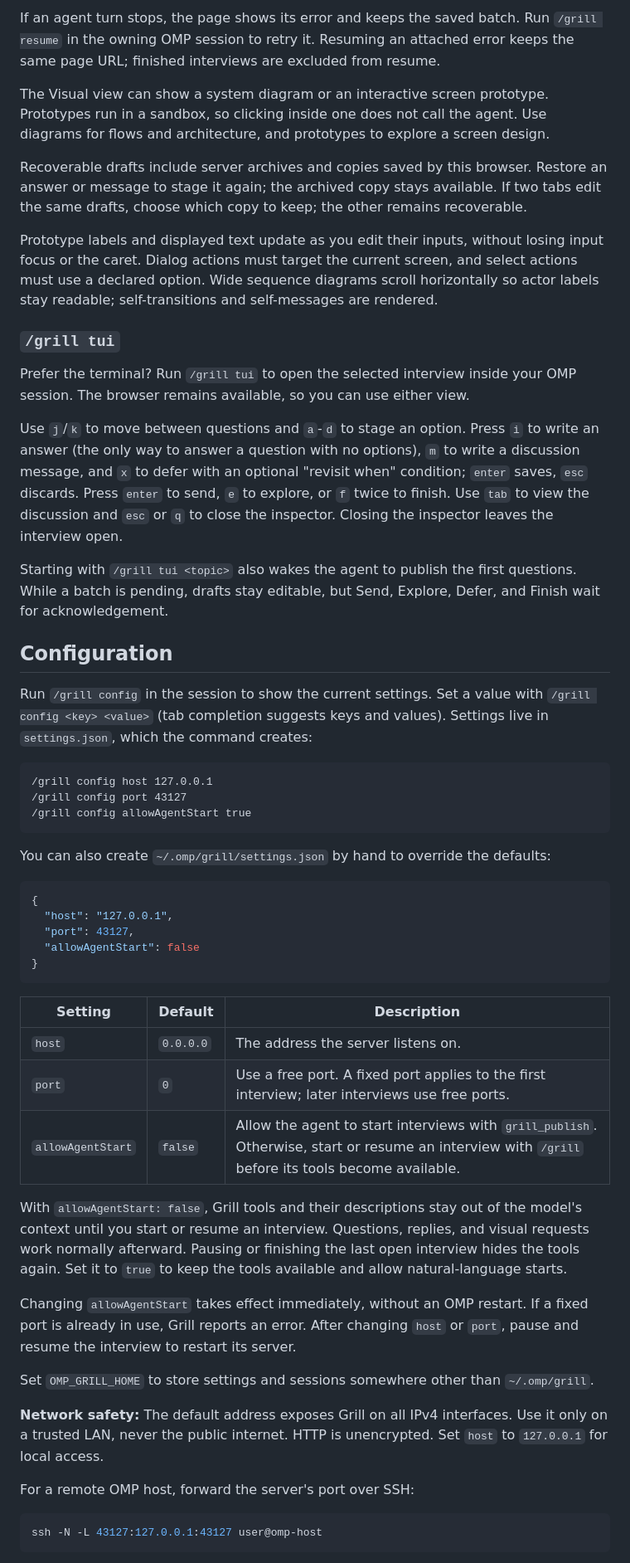
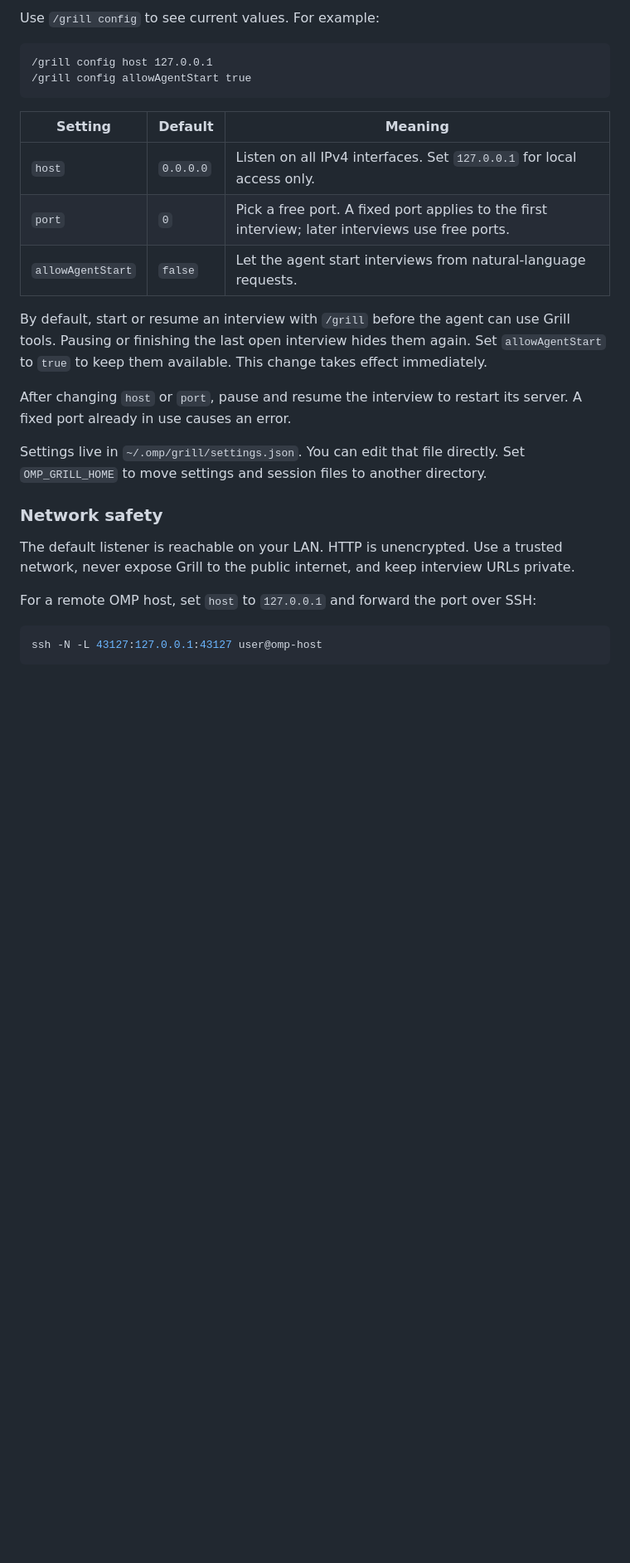
Before and after one commit to Shadorain/omp-grill, a Markdown page: README.md, the part around one of its changes. Shown at 83% size. Rendered like a GitHub page; blank space fills up the shorter version.

Commit message:
docs: simplify README and add project badges

````diff
--- a/README.md
+++ b/README.md
@@ -90,55 +166,28 @@ In the browser's Report drawer, choose an export format and press Export. The pa
 
-If an agent turn stops, the page shows its error and keeps the saved batch. Run `/grill resume` in the owning OMP session to retry it. Resuming an attached error keeps the same page URL; finished interviews are excluded from resume.
-
-The Visual view can show a system diagram or an interactive screen prototype. Prototypes run in a sandbox, so clicking inside one does not call the agent. Use diagrams for flows and architecture, and prototypes to explore a screen design.
-
-Recoverable drafts include server archives and copies saved by this browser. Restore an answer or message to stage it again; the archived copy stays available. If two tabs edit the same drafts, choose which copy to keep; the other remains recoverable.
-
-Prototype labels and displayed text update as you edit their inputs, without losing input focus or the caret. Dialog actions must target the current screen, and select actions must use a declared option. Wide sequence diagrams scroll horizontally so actor labels stay readable; self-transitions and self-messages are rendered.
-
-### `/grill tui`
-
-Prefer the terminal? Run `/grill tui` to open the selected interview inside your OMP session. The browser remains available, so you can use either view.
-
-Use `j`/`k` to move between questions and `a`-`d` to stage an option. Press `i` to write an answer (the only way to answer a question with no options), `m` to write a discussion message, and `x` to defer with an optional "revisit when" condition; `enter` saves, `esc` discards. Press `enter` to send, `e` to explore, or `f` twice to finish. Use `tab` to view the discussion and `esc` or `q` to close the inspector. Closing the inspector leaves the interview open.
-
-Starting with `/grill tui <topic>` also wakes the agent to publish the first questions. While a batch is pending, drafts stay editable, but Send, Explore, Defer, and Finish wait for acknowledgement.
-
-## Configuration
-
-Run `/grill config` in the session to show the current settings. Set a value with `/grill config <key> <value>` (tab completion suggests keys and values). Settings live in `settings.json`, which the command creates:
+Use `/grill config` to see current values. For example:
 
 ```text
 /grill config host 127.0.0.1
-/grill config port 43127
 /grill config allowAgentStart true
 ```
 
-You can also create `~/.omp/grill/settings.json` by hand to override the defaults:
+| Setting | Default | Meaning |
+| --- | --- | --- |
+| `host` | `0.0.0.0` | Listen on all IPv4 interfaces. Set `127.0.0.1` for local access only. |
+| `port` | `0` | Pick a free port. A fixed port applies to the first interview; later interviews use free ports. |
+| `allowAgentStart` | `false` | Let the agent start interviews from natural-language requests. |
 
-```json
-{
-  "host": "127.0.0.1",
-  "port": 43127,
-  "allowAgentStart": false
-}
-```
+By default, start or resume an interview with `/grill` before the agent can use Grill tools. Pausing or finishing the last open interview hides them again. Set `allowAgentStart` to `true` to keep them available. This change takes effect immediately.
 
-| Setting | Default | Description |
-| --- | --- | --- |
-| `host` | `0.0.0.0` | The address the server listens on. |
-| `port` | `0` | Use a free port. A fixed port applies to the first interview; later interviews use free ports. |
-| `allowAgentStart` | `false` | Allow the agent to start interviews with `grill_publish`. Otherwise, start or resume an interview with `/grill` before its tools become available. |
+After changing `host` or `port`, pause and resume the interview to restart its server. A fixed port already in use causes an error.
 
-With `allowAgentStart: false`, Grill tools and their descriptions stay out of the model's context until you start or resume an interview. Questions, replies, and visual requests work normally afterward. Pausing or finishing the last open interview hides the tools again. Set it to `true` to keep the tools available and allow natural-language starts.
+Settings live in `~/.omp/grill/settings.json`. You can edit that file directly. Set `OMP_GRILL_HOME` to move settings and session files to another directory.
 
-Changing `allowAgentStart` takes effect immediately, without an OMP restart. If a fixed port is already in use, Grill reports an error. After changing `host` or `port`, pause and resume the interview to restart its server.
+### Network safety
 
-Set `OMP_GRILL_HOME` to store settings and sessions somewhere other than `~/.omp/grill`.
+The default listener is reachable on your LAN. HTTP is unencrypted. Use a trusted network, never expose Grill to the public internet, and keep interview URLs private.
 
-**Network safety:** The default address exposes Grill on all IPv4 interfaces. Use it only on a trusted LAN, never the public internet. HTTP is unencrypted. Set `host` to `127.0.0.1` for local access.
-
-For a remote OMP host, forward the server's port over SSH:
+For a remote OMP host, set `host` to `127.0.0.1` and forward the port over SSH:
 
 ```sh
 ssh -N -L 43127:127.0.0.1:43127 user@omp-host
````
Also changed, not shown: other parts of README.md (+140 -64 lines).
